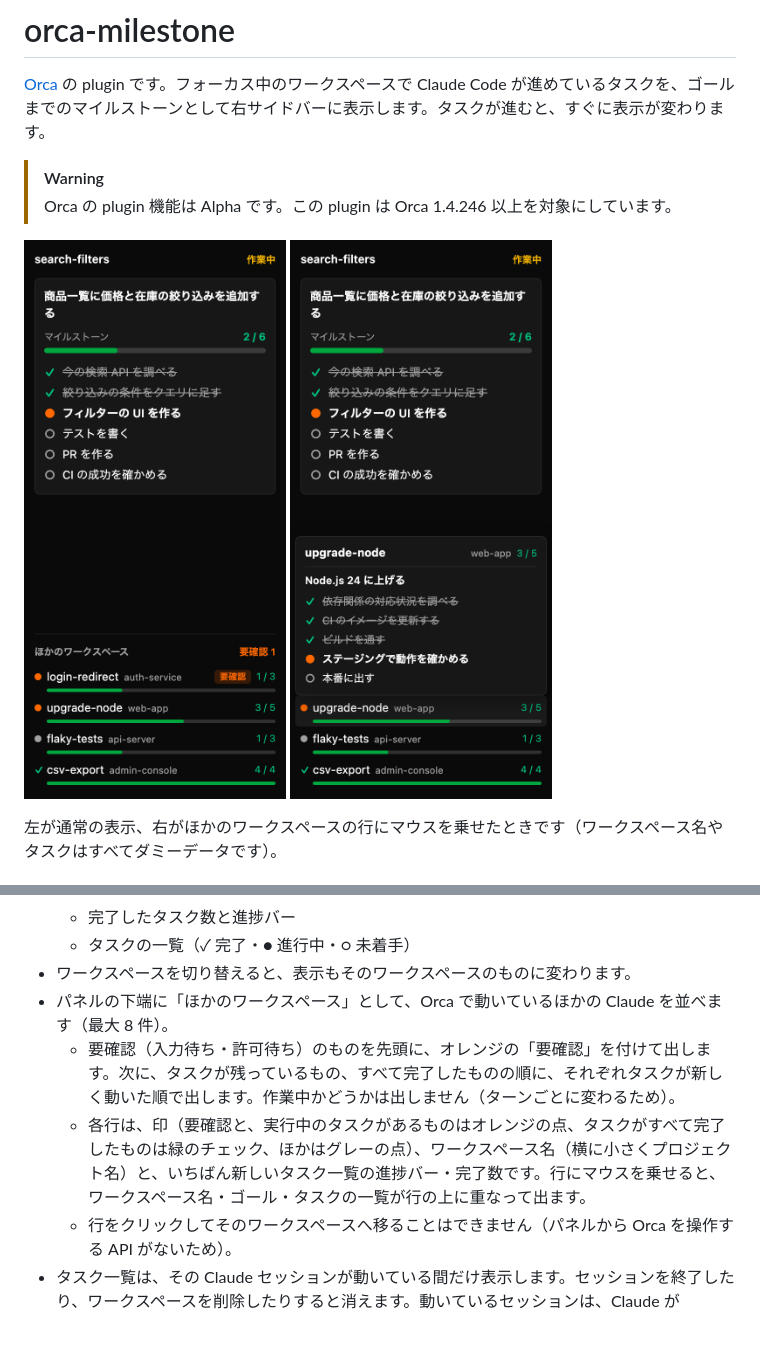
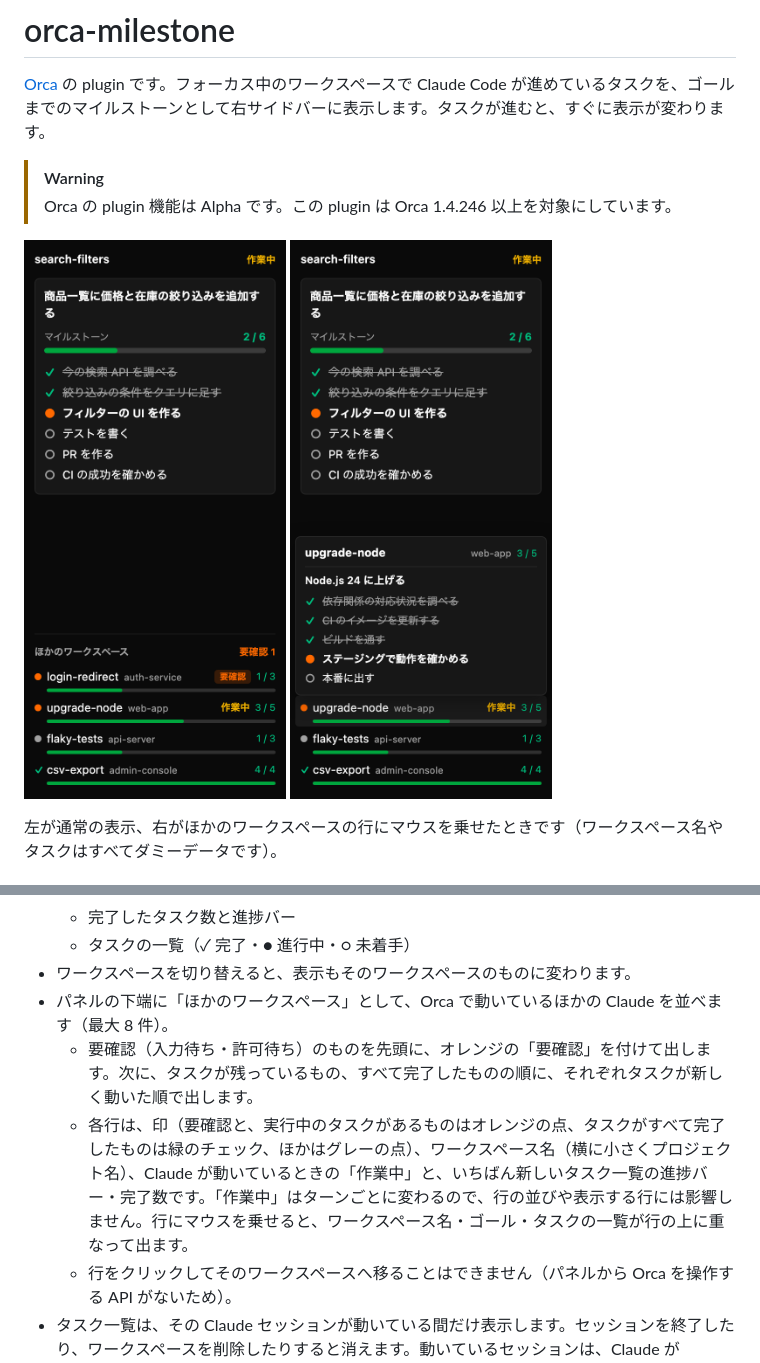
Before and after one commit to andoshin11/orca-milestone, a Markdown page: README.md, 2 parts joined by grey strips. GitHub-like rendering; pictures changed too: docs/images/panel-hover.png, docs/images/panel.png; blank space fills up the shorter version.

```diff
--- a/README.md
+++ b/README.md
@@ -23,8 +23,8 @@
   - タスクの一覧（✓ 完了・● 進行中・○ 未着手）
 - ワークスペースを切り替えると、表示もそのワークスペースのものに変わります。
 - パネルの下端に「ほかのワークスペース」として、Orca で動いているほかの Claude を並べます（最大 8 件）。
-  - 要確認（入力待ち・許可待ち）のものを先頭に、オレンジの「要確認」を付けて出します。次に、タスクが残っているもの、すべて完了したものの順に、それぞれタスクが新しく動いた順で出します。作業中かどうかは出しません（ターンごとに変わるため）。
-  - 各行は、印（要確認と、実行中のタスクがあるものはオレンジの点、タスクがすべて完了したものは緑のチェック、ほかはグレーの点）、ワークスペース名（横に小さくプロジェクト名）と、いちばん新しいタスク一覧の進捗バー・完了数です。行にマウスを乗せると、ワークスペース名・ゴール・タスクの一覧が行の上に重なって出ます。
+  - 要確認（入力待ち・許可待ち）のものを先頭に、オレンジの「要確認」を付けて出します。次に、タスクが残っているもの、すべて完了したものの順に、それぞれタスクが新しく動いた順で出します。
+  - 各行は、印（要確認と、実行中のタスクがあるものはオレンジの点、タスクがすべて完了したものは緑のチェック、ほかはグレーの点）、ワークスペース名（横に小さくプロジェクト名）、Claude が動いているときの「作業中」と、いちばん新しいタスク一覧の進捗バー・完了数です。「作業中」はターンごとに変わるので、行の並びや表示する行には影響しません。行にマウスを乗せると、ワークスペース名・ゴール・タスクの一覧が行の上に重なって出ます。
   - 行をクリックしてそのワークスペースへ移ることはできません（パネルから Orca を操作する API がないため）。
 - タスク一覧は、その Claude セッションが動いている間だけ表示します。セッションを終了したり、ワークスペースを削除したりすると消えます。動いているセッションは、Claude が `~/.claude/sessions/<pid>.json` に書く情報で判断します。
 - Claude はすべてのタスクを完了するとタスク一覧のファイルを消しますが、この plugin はセッションが動いている間、完了した状態のまま表示を残します。plugin を再起動した後も、transcript に残る TaskCreate / TaskUpdate の記録から組み立て直します。
```
Also changed, not shown: 4 other files.
